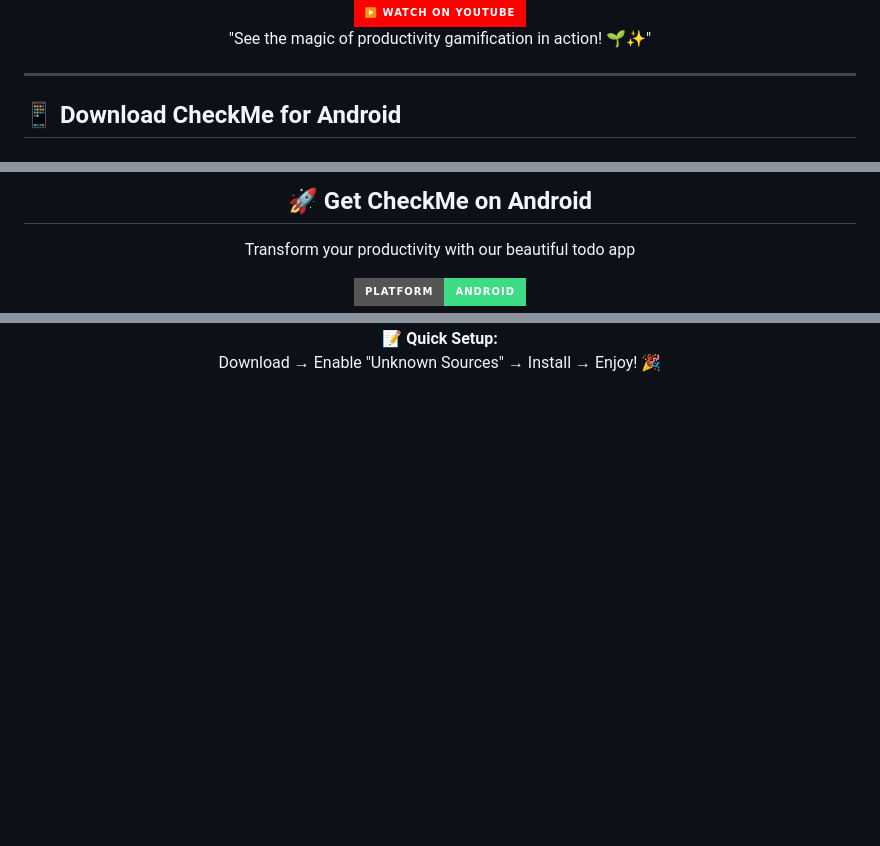
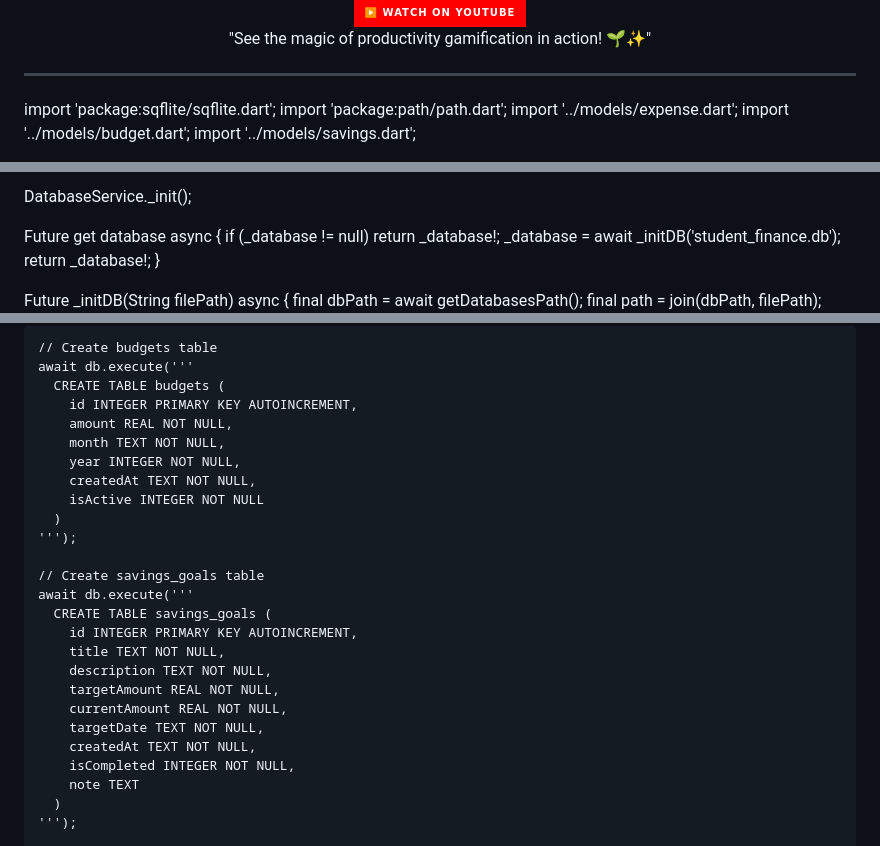
Before and after one commit to rutayisirekendra/checkme_Mid_to_do_app, a Markdown page: README.md, 3 parts joined by grey strips. Rendered like a GitHub page; badges without logos; blank space fills up the shorter version.

```diff
--- a/README.md
+++ b/README.md
@@ -87,5 +87,9 @@ A premium, multi-platform Flutter productivity app that helps you capture, organ
 
 ---
 
-## 📱 Download CheckMe for Android
+import 'package:sqflite/sqflite.dart';
+import 'package:path/path.dart';
+import '../models/expense.dart';
+import '../models/budget.dart';
+import '../models/savings.dart';
 
@@ -93,11 +99,13 @@ A premium, multi-platform Flutter productivity app that helps you capture, organ
 
-<h2 style="color: white; margin-bottom: 10px;">🚀 Get CheckMe on Android</h2>
-<p style="color: rgba(255,255,255,0.9); margin-bottom: 30px;">Transform your productivity with our beautiful todo app</p>
+  DatabaseService._init();
 
-<div style="background: rgba(255,255,255,0.15); padding: 30px; border-radius: 20px; backdrop-filter: blur(10px); border: 1px solid rgba(255,255,255,0.2);">
+  Future<Database> get database async {
+    if (_database != null) return _database!;
+    _database = await _initDB('student_finance.db');
+    return _database!;
+  }
 
-<!-- Platform Badge -->
-<div style="margin-bottom: 25px;">
-  <img src="https://img.shields.io/badge/Platform-Android-3DDC84?style=for-the-badge&logo=android&logoColor=white" alt="Android Platform" />
-</div>
+  Future<Database> _initDB(String filePath) async {
+    final dbPath = await getDatabasesPath();
+    final path = join(dbPath, filePath);
 
@@ -125,11 +132,28 @@ A premium, multi-platform Flutter productivity app that helps you capture, organ
 
-<!-- Installation Guide -->
-<div style="background: rgba(255,255,255,0.1); padding: 20px; border-radius: 15px; margin-top: 25px; border-left: 4px solid #FFF;">
-  <p style="color: white; margin: 0; font-size: 14px; text-align: center;">
-    <strong>📝 Quick Setup:</strong><br/>
-    Download → Enable "Unknown Sources" → Install → Enjoy! 🎉
-  </p>
-</div>
+    // Create budgets table
+    await db.execute('''
+      CREATE TABLE budgets (
+        id INTEGER PRIMARY KEY AUTOINCREMENT,
+        amount REAL NOT NULL,
+        month TEXT NOT NULL,
+        year INTEGER NOT NULL,
+        createdAt TEXT NOT NULL,
+        isActive INTEGER NOT NULL
+      )
+    ''');
 
-</div>
+    // Create savings_goals table
+    await db.execute('''
+      CREATE TABLE savings_goals (
+        id INTEGER PRIMARY KEY AUTOINCREMENT,
+        title TEXT NOT NULL,
+        description TEXT NOT NULL,
+        targetAmount REAL NOT NULL,
+        currentAmount REAL NOT NULL,
+        targetDate TEXT NOT NULL,
+        createdAt TEXT NOT NULL,
+        isCompleted INTEGER NOT NULL,
+        note TEXT
+      )
+    ''');
 
```
Also changed, not shown: other parts of README.md (+251 -28 lines).
